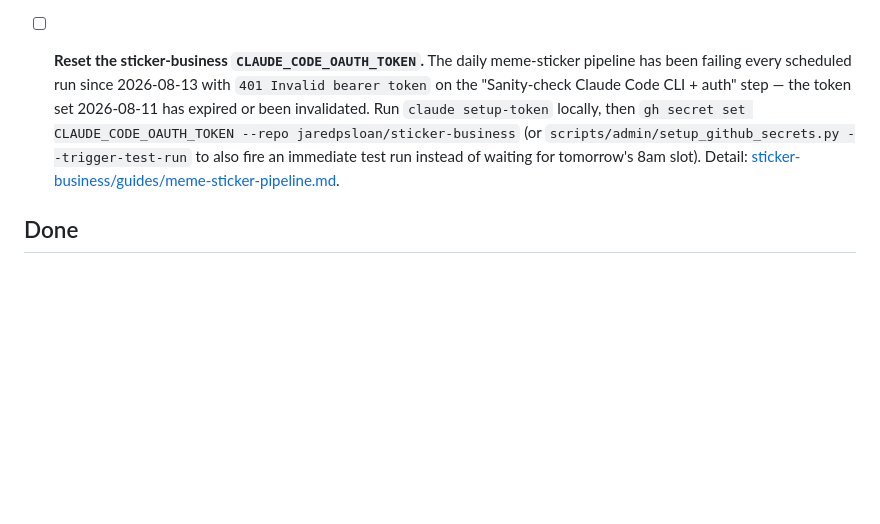
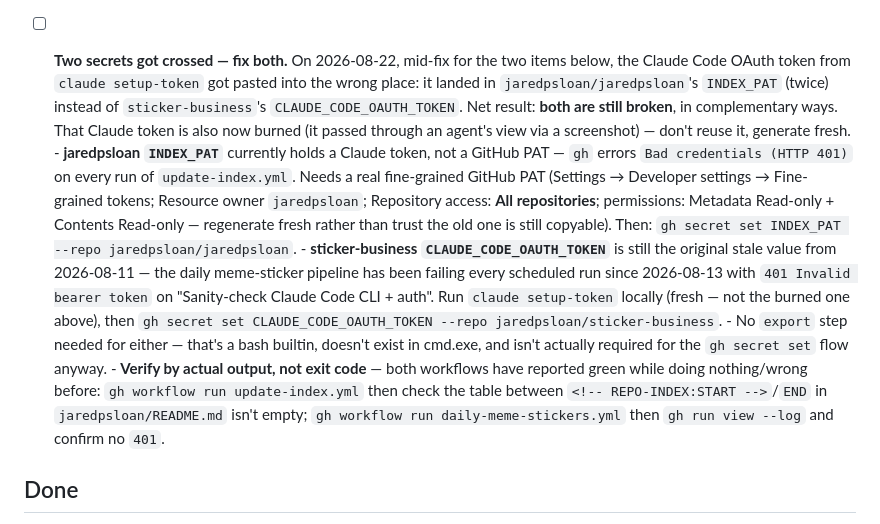
Before and after one commit to jaredpsloan/jaredpsloan, a Markdown page: TODO.md, the part around the change. GitHub-like rendering; blank space fills up the shorter version.

Commit message:
TODO: log the crossed-secrets mixup between INDEX_PAT and CLAUDE_CODE_OAUTH_TOKEN
While fixing both separately, the Claude Code OAuth token got pasted
into jaredpsloan's INDEX_PAT instead of sticker-business's
CLAUDE_CODE_OAUTH_TOKEN, leaving both still broken. Logged as one
resume-able item with exact steps for both, since they're now
entangled with each other.

Co-Authored-By: Claude Sonnet 5 <noreply@anthropic.com>

```diff
--- a/TODO.md
+++ b/TODO.md
@@ -30,15 +30,37 @@ action item shows up — stale checkboxes are worse than no list.
       `az account show`, `gcloud auth list`, `aws sts get-caller-identity`.
       Details: [mineral-saga/infrastructure/bitwarden/README.md](https://github.com/jaredpsloan/mineral-saga/blob/main/infrastructure/bitwarden/README.md).
 
-- [ ] **Reset the sticker-business `CLAUDE_CODE_OAUTH_TOKEN`.** The daily
-      meme-sticker pipeline has been failing every scheduled run since
-      2026-08-13 with `401 Invalid bearer token` on the "Sanity-check
-      Claude Code CLI + auth" step — the token set 2026-08-11 has expired
-      or been invalidated. Run `claude setup-token` locally, then
-      `gh secret set CLAUDE_CODE_OAUTH_TOKEN --repo jaredpsloan/sticker-business`
-      (or `scripts/admin/setup_github_secrets.py --trigger-test-run` to also
-      fire an immediate test run instead of waiting for tomorrow's 8am
-      slot). Detail: [sticker-business/guides/meme-sticker-pipeline.md](https://github.com/jaredpsloan/sticker-business/blob/main/guides/meme-sticker-pipeline.md).
+- [ ] **Two secrets got crossed — fix both.** On 2026-08-22, mid-fix for the
+      two items below, the Claude Code OAuth token from `claude setup-token`
+      got pasted into the wrong place: it landed in `jaredpsloan/jaredpsloan`'s
+      `INDEX_PAT` (twice) instead of `sticker-business`'s
+      `CLAUDE_CODE_OAUTH_TOKEN`. Net result: **both are still broken**, in
+      complementary ways. That Claude token is also now burned (it passed
+      through an agent's view via a screenshot) — don't reuse it, generate
+      fresh.
+      - **jaredpsloan `INDEX_PAT`** currently holds a Claude token, not a
+        GitHub PAT — `gh` errors `Bad credentials (HTTP 401)` on every run
+        of `update-index.yml`. Needs a real fine-grained GitHub PAT
+        (Settings → Developer settings → Fine-grained tokens; Resource
+        owner `jaredpsloan`; Repository access: **All repositories**;
+        permissions: Metadata Read-only + Contents Read-only — regenerate
+        fresh rather than trust the old one is still copyable). Then:
+        `gh secret set INDEX_PAT --repo jaredpsloan/jaredpsloan`.
+      - **sticker-business `CLAUDE_CODE_OAUTH_TOKEN`** is still the original
+        stale value from 2026-08-11 — the daily meme-sticker pipeline has
+        been failing every scheduled run since 2026-08-13 with `401 Invalid
+        bearer token` on "Sanity-check Claude Code CLI + auth". Run
+        `claude setup-token` locally (fresh — not the burned one above),
+        then `gh secret set CLAUDE_CODE_OAUTH_TOKEN --repo jaredpsloan/sticker-business`.
+      - No `export` step needed for either — that's a bash builtin, doesn't
+        exist in cmd.exe, and isn't actually required for the `gh secret
+        set` flow anyway.
+      - **Verify by actual output, not exit code** — both workflows have
+        reported green while doing nothing/wrong before:
+        `gh workflow run update-index.yml` then check the table between
+        `<!-- REPO-INDEX:START -->`/`END` in `jaredpsloan/README.md` isn't
+        empty; `gh workflow run daily-meme-stickers.yml` then
+        `gh run view --log` and confirm no `401`.
 
 ## Done
 
```
